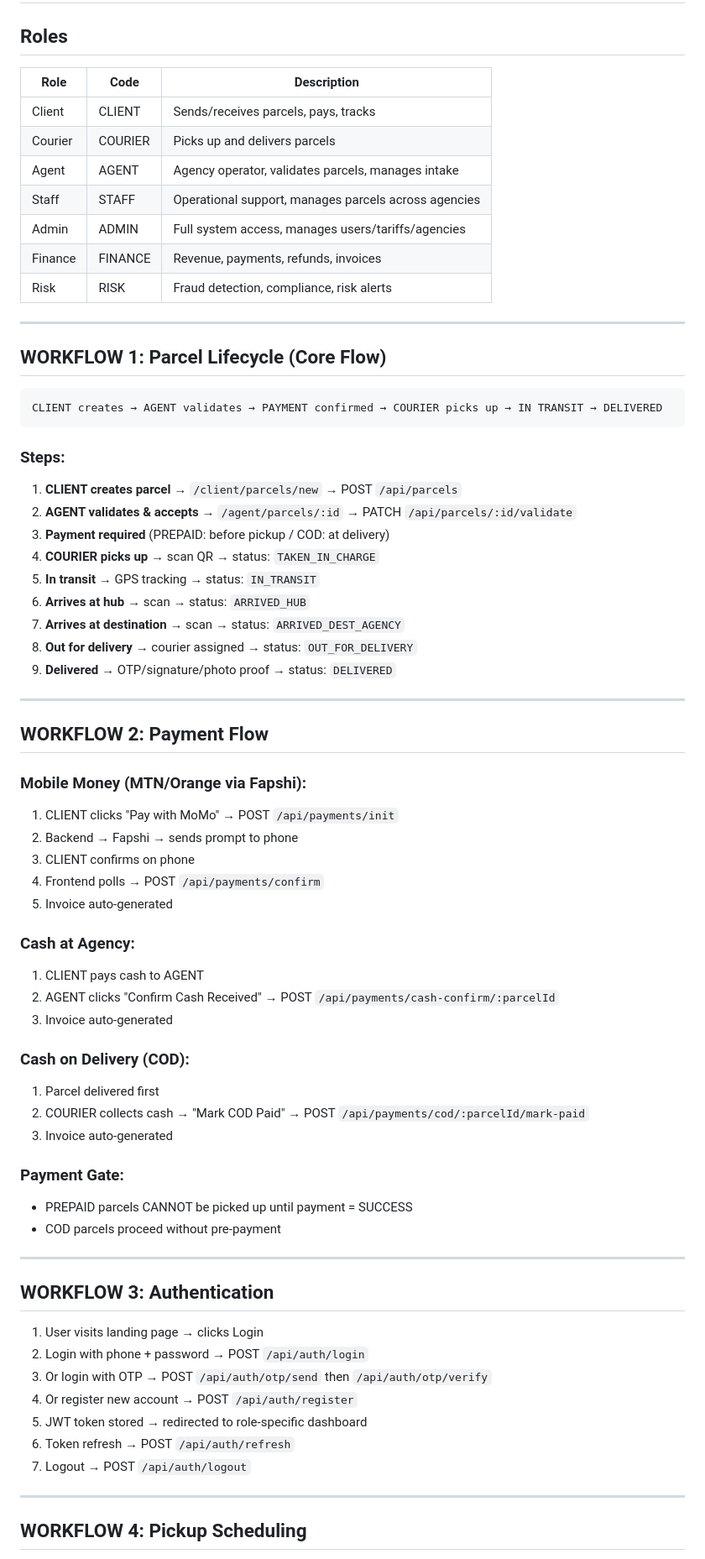
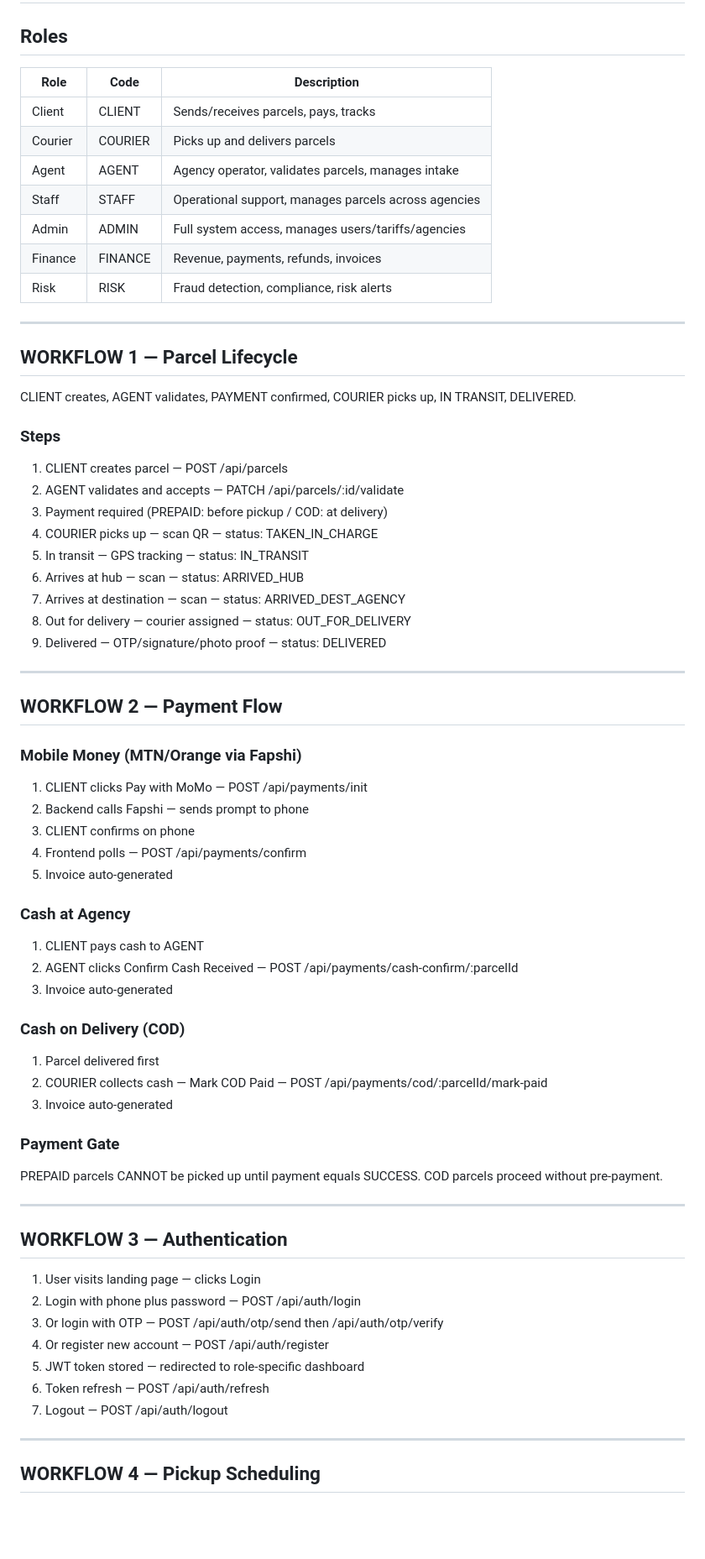
Before and after one commit to NGUEND-ARTHUR/SmartCAMPOST, a Markdown page: WORKFLOWS.md, the part around one of its changes. Shown at 84% size. GitHub-like rendering; blank space fills up the shorter version.

Commit message:
Fix markdown lint warnings in WORKFLOWS.md — align all table columns

````diff
--- a/WORKFLOWS.md
+++ b/WORKFLOWS.md
@@ -1,73 +1,77 @@
 # SmartCAMPOST — Complete Workflows Documentation
 
 ## Roles
-| Role | Code | Description |
-|------|------|-------------|
-| Client | CLIENT | Sends/receives parcels, pays, tracks |
-| Courier | COURIER | Picks up and delivers parcels |
-| Agent | AGENT | Agency operator, validates parcels, manages intake |
-| Staff | STAFF | Operational support, manages parcels across agencies |
-| Admin | ADMIN | Full system access, manages users/tariffs/agencies |
-| Finance | FINANCE | Revenue, payments, refunds, invoices |
-| Risk | RISK | Fraud detection, compliance, risk alerts |
+
+| Role    | Code    | Description                                          |
+| ------- | ------- | ---------------------------------------------------- |
+| Client  | CLIENT  | Sends/receives parcels, pays, tracks                 |
+| Courier | COURIER | Picks up and delivers parcels                        |
+| Agent   | AGENT   | Agency operator, validates parcels, manages intake   |
+| Staff   | STAFF   | Operational support, manages parcels across agencies |
+| Admin   | ADMIN   | Full system access, manages users/tariffs/agencies   |
+| Finance | FINANCE | Revenue, payments, refunds, invoices                 |
+| Risk    | RISK    | Fraud detection, compliance, risk alerts             |
 
 ---
 
-## WORKFLOW 1: Parcel Lifecycle (Core Flow)
+## WORKFLOW 1 — Parcel Lifecycle
 
-```
-CLIENT creates → AGENT validates → PAYMENT confirmed → COURIER picks up → IN TRANSIT → DELIVERED
-```
+CLIENT creates, AGENT validates, PAYMENT confirmed, COURIER picks up, IN TRANSIT, DELIVERED.
 
-### Steps:
-1. **CLIENT creates parcel** → `/client/parcels/new` → POST `/api/parcels`
-2. **AGENT validates & accepts** → `/agent/parcels/:id` → PATCH `/api/parcels/:id/validate`
-3. **Payment required** (PREPAID: before pickup / COD: at delivery)
-4. **COURIER picks up** → scan QR → status: `TAKEN_IN_CHARGE`
-5. **In transit** → GPS tracking → status: `IN_TRANSIT`
-6. **Arrives at hub** → scan → status: `ARRIVED_HUB`
-7. **Arrives at destination** → scan → status: `ARRIVED_DEST_AGENCY`
-8. **Out for delivery** → courier assigned → status: `OUT_FOR_DELIVERY`
-9. **Delivered** → OTP/signature/photo proof → status: `DELIVERED`
+### Steps
+
+1. CLIENT creates parcel — POST /api/parcels
+2. AGENT validates and accepts — PATCH /api/parcels/:id/validate
+3. Payment required (PREPAID: before pickup / COD: at delivery)
+4. COURIER picks up — scan QR — status: TAKEN_IN_CHARGE
+5. In transit — GPS tracking — status: IN_TRANSIT
+6. Arrives at hub — scan — status: ARRIVED_HUB
+7. Arrives at destination — scan — status: ARRIVED_DEST_AGENCY
+8. Out for delivery — courier assigned — status: OUT_FOR_DELIVERY
+9. Delivered — OTP/signature/photo proof — status: DELIVERED
 
 ---
 
-## WORKFLOW 2: Payment Flow
+## WORKFLOW 2 — Payment Flow
 
-### Mobile Money (MTN/Orange via Fapshi):
-1. CLIENT clicks "Pay with MoMo" → POST `/api/payments/init`
-2. Backend → Fapshi → sends prompt to phone
+### Mobile Money (MTN/Orange via Fapshi)
+
+1. CLIENT clicks Pay with MoMo — POST /api/payments/init
+2. Backend calls Fapshi — sends prompt to phone
 3. CLIENT confirms on phone
-4. Frontend polls → POST `/api/payments/confirm`
+4. Frontend polls — POST /api/payments/confirm
 5. Invoice auto-generated
 
-### Cash at Agency:
+### Cash at Agency
+
 1. CLIENT pays cash to AGENT
-2. AGENT clicks "Confirm Cash Received" → POST `/api/payments/cash-confirm/:parcelId`
+2. AGENT clicks Confirm Cash Received — POST /api/payments/cash-confirm/:parcelId
 3. Invoice auto-generated
 
-### Cash on Delivery (COD):
+### Cash on Delivery (COD)
+
 1. Parcel delivered first
-2. COURIER collects cash → "Mark COD Paid" → POST `/api/payments/cod/:parcelId/mark-paid`
+2. COURIER collects cash — Mark COD Paid — POST /api/payments/cod/:parcelId/mark-paid
 3. Invoice auto-generated
 
-### Payment Gate:
-- PREPAID parcels CANNOT be picked up until payment = SUCCESS
-- COD parcels proceed without pre-payment
+### Payment Gate
+
+PREPAID parcels CANNOT be picked up until payment equals SUCCESS.
+COD parcels proceed without pre-payment.
 
 ---
 
-## WORKFLOW 3: Authentication
+## WORKFLOW 3 — Authentication
 
-1. User visits landing page → clicks Login
-2. Login with phone + password → POST `/api/auth/login`
-3. Or login with OTP → POST `/api/auth/otp/send` then `/api/auth/otp/verify`
-4. Or register new account → POST `/api/auth/register`
-5. JWT token stored → redirected to role-specific dashboard
-6. Token refresh → POST `/api/auth/refresh`
-7. Logout → POST `/api/auth/logout`
+1. User visits landing page — clicks Login
+2. Login with phone plus password — POST /api/auth/login
+3. Or login with OTP — POST /api/auth/otp/send then /api/auth/otp/verify
+4. Or register new account — POST /api/auth/register
+5. JWT token stored — redirected to role-specific dashboard
+6. Token refresh — POST /api/auth/refresh
+7. Logout — POST /api/auth/logout
 
 ---
 
-## WORKFLOW 4: Pickup Scheduling
+## WORKFLOW 4 — Pickup Scheduling
 
````
Also changed, not shown: other parts of WORKFLOWS.md (+79 -70 lines).
